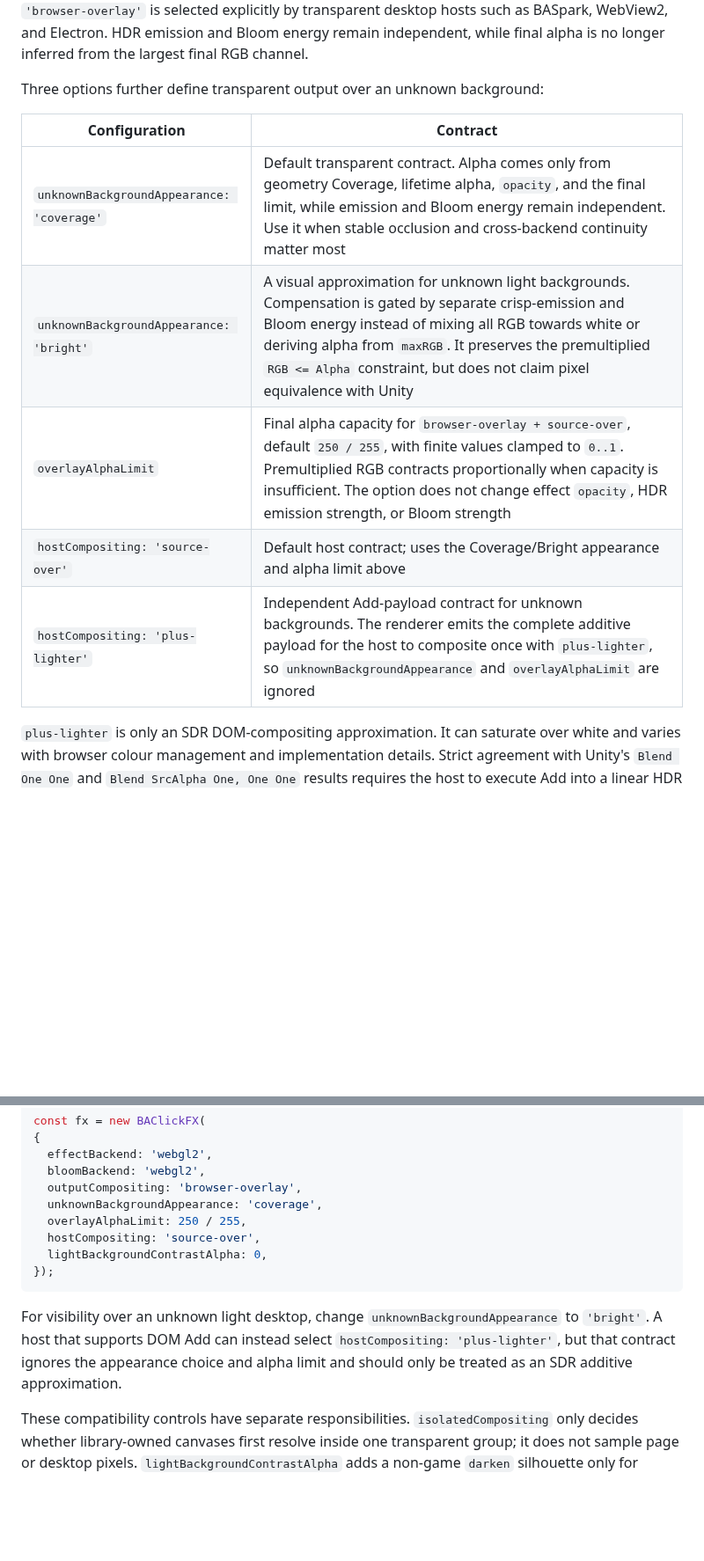
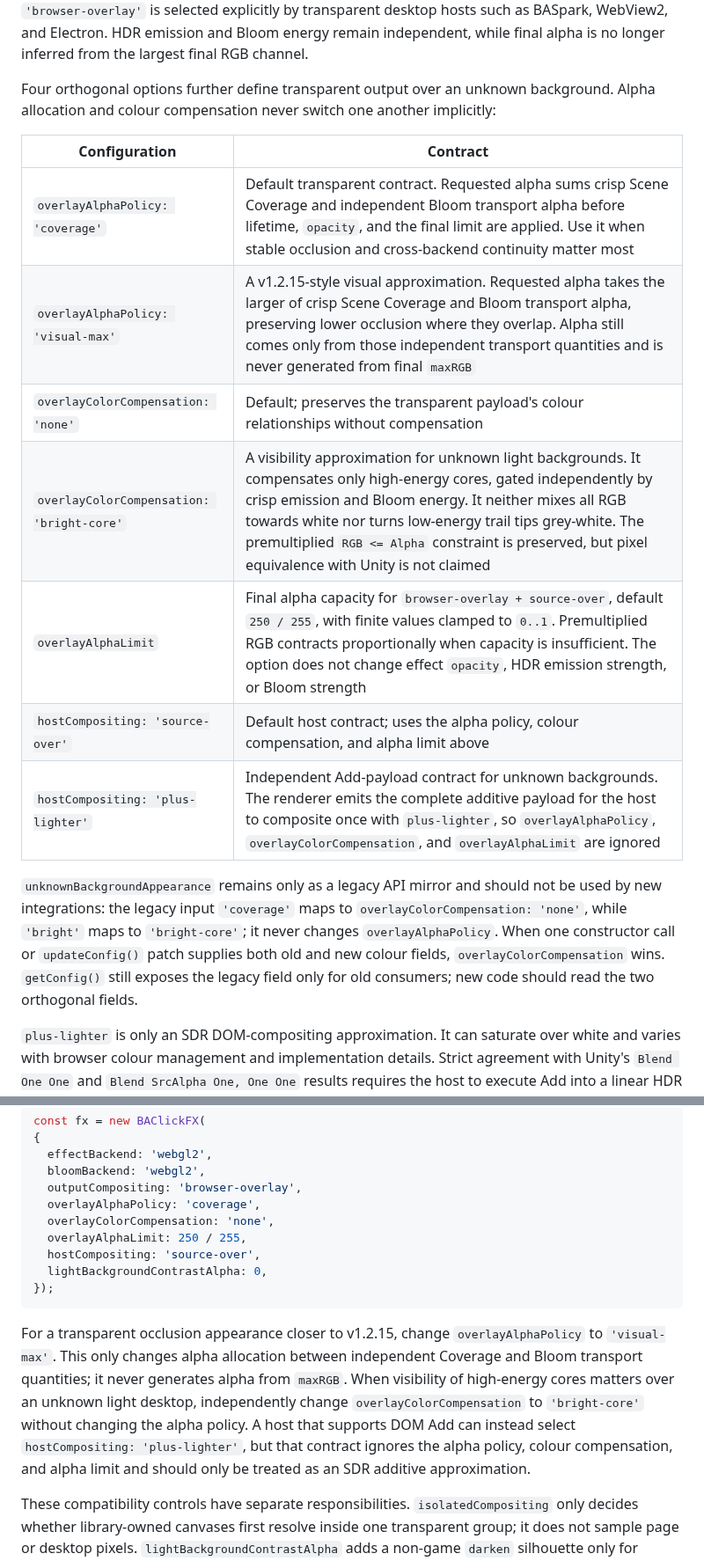
Before and after one commit to CialloKing/ba-click-fx, a Markdown page: README.en.md, 2 parts joined by grey strips. Shown at 88% size. Rendered like a GitHub page; blank space fills up the shorter version.

````diff
--- a/README.en.md
+++ b/README.en.md
@@ -166,15 +168,19 @@ To preserve the already reviewed colour, transparency, and edge sampling, a succ
 
 `outputCompositing: 'scene'` is the default and preserves Unity's direct additive RGB semantics for a Scene render target. The demo and integrations that require strict game reproduction should use it together with a `setCompositingReference()` image that pixel-matches the displayed background; this is the contract under which the complete WebGL2 path evaluates Scene RGB precisely. `'browser-overlay'` is selected explicitly by transparent desktop hosts such as BASpark, WebView2, and Electron. HDR emission and Bloom energy remain independent, while final alpha is no longer inferred from the largest final RGB channel.
 
-Three options further define transparent output over an unknown background:
+Four orthogonal options further define transparent output over an unknown background. Alpha allocation and colour compensation never switch one another implicitly:
 
 | Configuration | Contract |
 |---|---|
-| `unknownBackgroundAppearance: 'coverage'` | Default transparent contract. Alpha comes only from geometry Coverage, lifetime alpha, `opacity`, and the final limit, while emission and Bloom energy remain independent. Use it when stable occlusion and cross-backend continuity matter most |
-| `unknownBackgroundAppearance: 'bright'` | A visual approximation for unknown light backgrounds. Compensation is gated by separate crisp-emission and Bloom energy instead of mixing all RGB towards white or deriving alpha from `maxRGB`. It preserves the premultiplied `RGB <= Alpha` constraint, but does not claim pixel equivalence with Unity |
+| `overlayAlphaPolicy: 'coverage'` | Default transparent contract. Requested alpha sums crisp Scene Coverage and independent Bloom transport alpha before lifetime, `opacity`, and the final limit are applied. Use it when stable occlusion and cross-backend continuity matter most |
+| `overlayAlphaPolicy: 'visual-max'` | A v1.2.15-style visual approximation. Requested alpha takes the larger of crisp Scene Coverage and Bloom transport alpha, preserving lower occlusion where they overlap. Alpha still comes only from those independent transport quantities and is never generated from final `maxRGB` |
+| `overlayColorCompensation: 'none'` | Default; preserves the transparent payload's colour relationships without compensation |
+| `overlayColorCompensation: 'bright-core'` | A visibility approximation for unknown light backgrounds. It compensates only high-energy cores, gated independently by crisp emission and Bloom energy. It neither mixes all RGB towards white nor turns low-energy trail tips grey-white. The premultiplied `RGB <= Alpha` constraint is preserved, but pixel equivalence with Unity is not claimed |
 | `overlayAlphaLimit` | Final alpha capacity for `browser-overlay + source-over`, default `250 / 255`, with finite values clamped to `0..1`. Premultiplied RGB contracts proportionally when capacity is insufficient. The option does not change effect `opacity`, HDR emission strength, or Bloom strength |
-| `hostCompositing: 'source-over'` | Default host contract; uses the Coverage/Bright appearance and alpha limit above |
-| `hostCompositing: 'plus-lighter'` | Independent Add-payload contract for unknown backgrounds. The renderer emits the complete additive payload for the host to composite once with `plus-lighter`, so `unknownBackgroundAppearance` and `overlayAlphaLimit` are ignored |
+| `hostCompositing: 'source-over'` | Default host contract; uses the alpha policy, colour compensation, and alpha limit above |
+| `hostCompositing: 'plus-lighter'` | Independent Add-payload contract for unknown backgrounds. The renderer emits the complete additive payload for the host to composite once with `plus-lighter`, so `overlayAlphaPolicy`, `overlayColorCompensation`, and `overlayAlphaLimit` are ignored |
+
+`unknownBackgroundAppearance` remains only as a legacy API mirror and should not be used by new integrations: the legacy input `'coverage'` maps to `overlayColorCompensation: 'none'`, while `'bright'` maps to `'bright-core'`; it never changes `overlayAlphaPolicy`. When one constructor call or `updateConfig()` patch supplies both old and new colour fields, `overlayColorCompensation` wins. `getConfig()` still exposes the legacy field only for old consumers; new code should read the two orthogonal fields.
 
 `plus-lighter` is only an SDR DOM-compositing approximation. It can saturate over white and varies with browser colour management and implementation details. Strict agreement with Unity's `Blend One One` and `Blend SrcAlpha One, One One` results requires the host to execute Add into a linear HDR render target; changing a CSS blend mode alone cannot provide that guarantee. When a compositing reference is active, the library returns to a normal `source-over` final output for the known Scene to avoid applying Add twice.
 
@@ -202,14 +208,15 @@ const fx = new BAClickFX(
   effectBackend: 'webgl2',
   bloomBackend: 'webgl2',
   outputCompositing: 'browser-overlay',
-  unknownBackgroundAppearance: 'coverage',
+  overlayAlphaPolicy: 'coverage',
+  overlayColorCompensation: 'none',
   overlayAlphaLimit: 250 / 255,
   hostCompositing: 'source-over',
   lightBackgroundContrastAlpha: 0,
 });
 ```
 
-For visibility over an unknown light desktop, change `unknownBackgroundAppearance` to `'bright'`. A host that supports DOM Add can instead select `hostCompositing: 'plus-lighter'`, but that contract ignores the appearance choice and alpha limit and should only be treated as an SDR additive approximation.
+For a transparent occlusion appearance closer to v1.2.15, change `overlayAlphaPolicy` to `'visual-max'`. This only changes alpha allocation between independent Coverage and Bloom transport quantities; it never generates alpha from `maxRGB`. When visibility of high-energy cores matters over an unknown light desktop, independently change `overlayColorCompensation` to `'bright-core'` without changing the alpha policy. A host that supports DOM Add can instead select `hostCompositing: 'plus-lighter'`, but that contract ignores the alpha policy, colour compensation, and alpha limit and should only be treated as an SDR additive approximation.
 
 These compatibility controls have separate responsibilities. `isolatedCompositing` only decides whether library-owned canvases first resolve inside one transparent group; it does not sample page or desktop pixels. `lightBackgroundContrastAlpha` adds a non-game `darken` silhouette only for `scene` output and is ignored by `browser-overlay`. Only `setCompositingReference()` supplies a known opaque raster reference to the rendering pipeline. None of these controls replaces another.
 
````
Also changed, not shown: other parts of README.en.md (+12 -6 lines), CHANGELOG.md (+5 -3 lines), README.md (+24 -13 lines).
